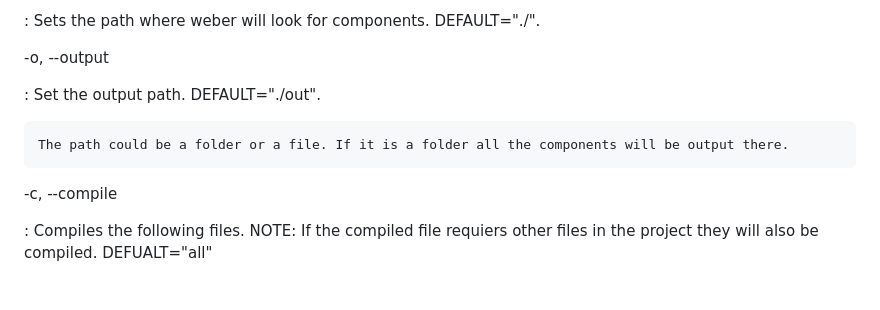
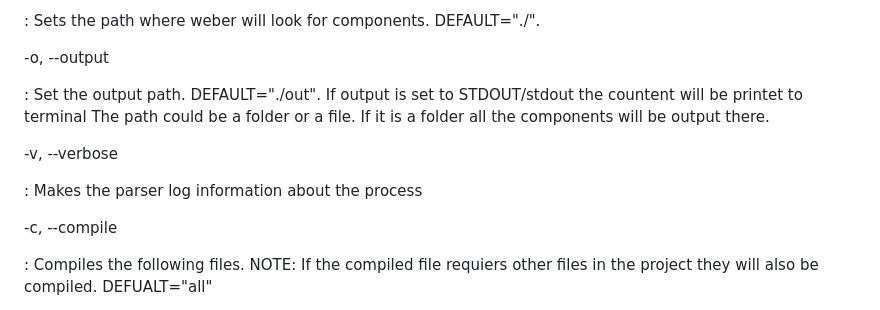
Before and after one commit to spynetS/webers, a Markdown page: docs/webers.md, the part around the change. GitHub-like rendering.

Commit message:
added verpose to opttions

```diff
--- a/docs/webers.md
+++ b/docs/webers.md
@@ -109,8 +109,12 @@ Options
 -o, --output
 
 :   Set the output path. DEFAULT="./out".
+    If output is set to STDOUT/stdout the countent will be printet to terminal
+    The path could be a folder or a file. If it is a folder all the components will be output there.
 
-    The path could be a folder or a file. If it is a folder all the components will be output there.
+-v, --verbose
+
+: Makes the parser log information about the process
 
 -c, --compile
 
```
